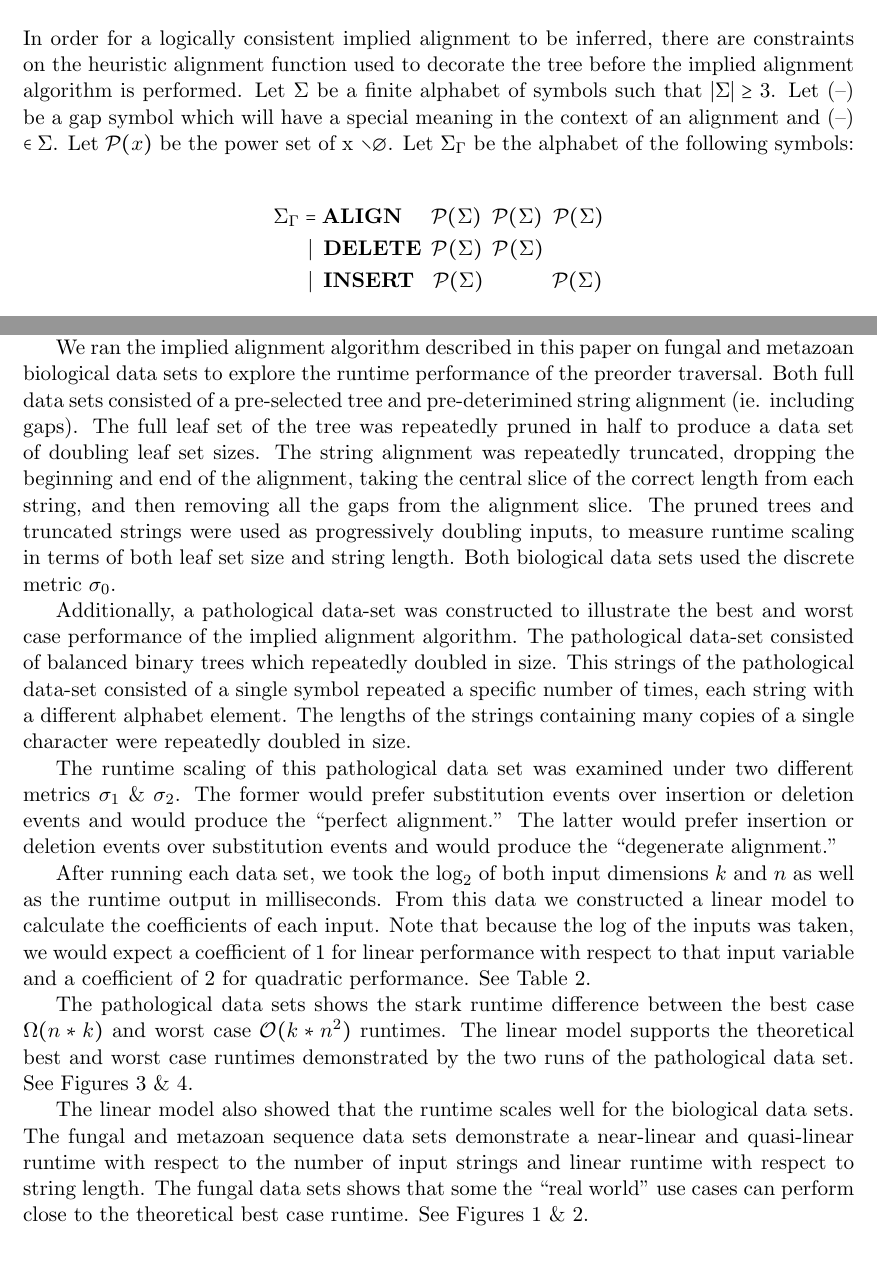
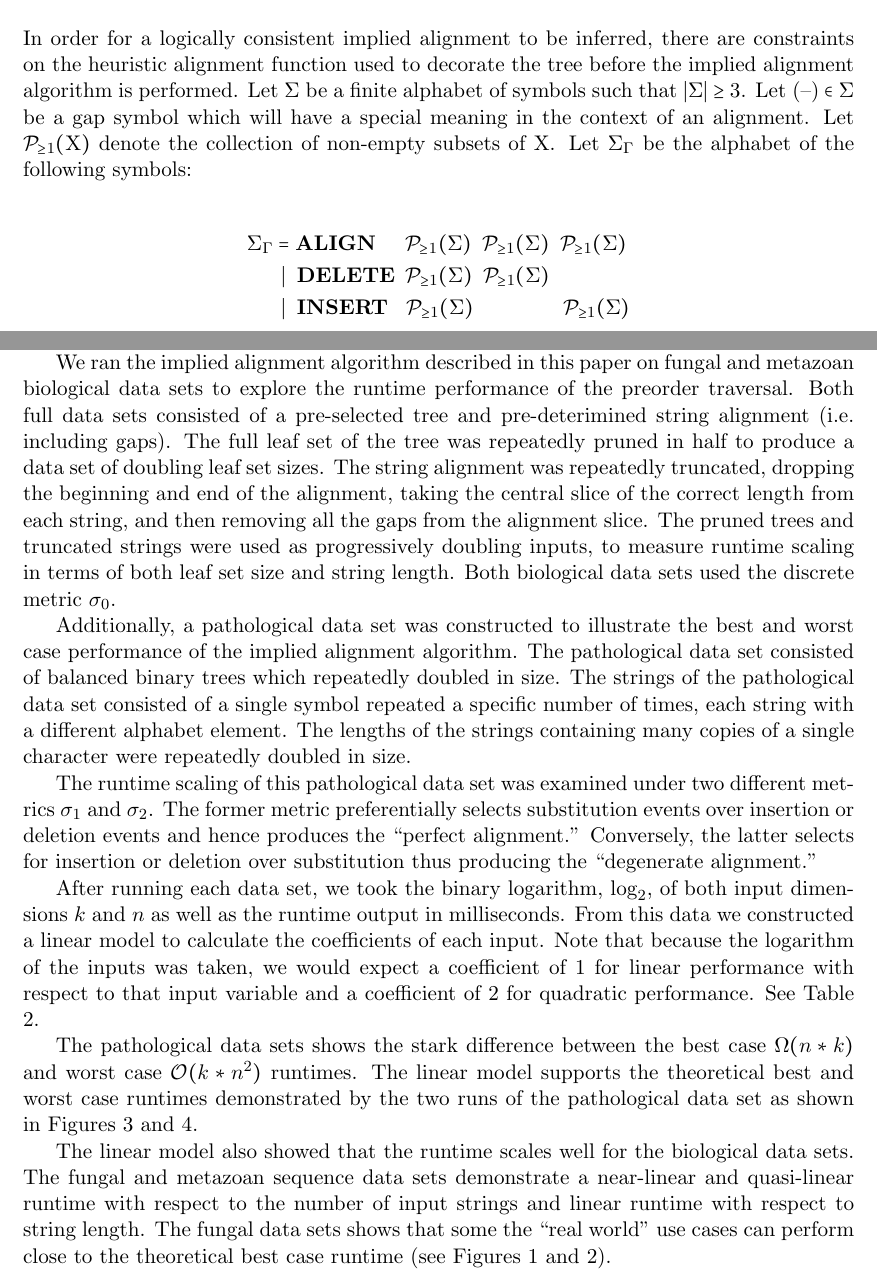
Before and after one commit to recursion-ninja/efficient-implied-alignment, a LaTeX paper (tex/Efficient-Implied-Alignment.tex): two parts of pages 3 and 14 of 19, joined at a grey line, cut so that both start at the same text. Compiled offline with pdfLaTeX; a missing bibliography style is replaced by a similar one.

Commit message:
Suggested edits

```diff
--- a/tex/Efficient-Implied-Alignment.tex
+++ b/tex/Efficient-Implied-Alignment.tex
@@ -37,6 +37,9 @@
 \algtext*{EndCase}%
 \algtext*{EndDefault}%
 
+\newcommand*\NEPowerset{\mathcal{P}_{\geq 1}}
+\newcommand*\gap{\textrm{(--)}}
+
 \DeclarePairedDelimiter\setsize{\lvert}{\rvert}%
 
 \title{ \textbf{Efficient Implied Alignment}}
@@ -88,15 +91,14 @@ We will provide an example of the IA algorithm's performance on biological data.
 \section{Definition of the heuristic function}
 In order for a logically consistent implied alignment to be inferred, there are constraints on the heuristic alignment function used to decorate the tree before the implied alignment algorithm is performed.
 Let $\Sigma$ be a finite alphabet of symbols such that $\setsize{\Sigma} \geq 3$.
-Let (--) be a gap symbol which will have a special meaning in the context of an alignment and (--) $\in \Sigma$.
-Let $\mathcal{P}(x)$ be the power set of x $\setminus \emptyset$.
+Let $\gap \in \Sigma$ be a gap symbol which will have a special meaning in the context of an alignment.
+Let $\NEPowerset (\operatorname{X})$ denote the collection of non-empty subsets of $\mathrm{X}$.
 Let $\Sigma_{\Gamma}$ be the alphabet of the following symbols:
 
 \begin{align*}
-  \Sigma_{\Gamma} &      = \textbf{ALIGN}  \;\;\;\;\;\,  \mathcal{P} (\Sigma) \;\; \mathcal{P} (\Sigma) \;\; \mathcal{P} (\Sigma)
-\\                & \;\, | \;\; \textbf{DELETE} \;\;     \mathcal{P} (\Sigma) \;\; \mathcal{P} (\Sigma)
-\\                & \;\, | \;\; \textbf{INSERT} \;\;\;\, \mathcal{P} (\Sigma) \;\; \quad\quad\;         \;\; \mathcal{P} (\Sigma)
+  \Sigma_{\Gamma} &      = \textbf{ALIGN}  \;\;\;\;\;\,  \NEPowerset (\Sigma) \;\; \NEPowerset (\Sigma) \;\; \NEPowerset (\Sigma)
+\\                & \;\, | \;\; \textbf{DELETE} \;\;     \NEPowerset (\Sigma) \;\; \NEPowerset (\Sigma)
+\\                & \;\, | \;\; \textbf{INSERT} \;\;\;\, \NEPowerset (\Sigma) \;\; \quad\quad\quad\;         \;\; \NEPowerset (\Sigma)
 \end{align*}
 
 Let $\Sigma^{*}_{\Gamma}$ be the set of all finite strings over the alphabet $\Sigma_{\Gamma}$.
-Let $\otimes \colon \Sigma^{*}_{\Gamma} \times \Sigma^{*}_{\Gamma} \mapsto \left(\mathbb{N}, \Sigma^{*}_{\Gamma}\right)$ be our heuristic function returning an alignment cost and alignment context.
@@ -511,34 +513,32 @@ Hence, the worst case runtime of the implied alignment algorithm is $\mathcal{O}
 An example Haskell implementation of the implied alignment algorithm described above can be found here: \url{https://github.com/amnh/fastc/}
 
 We ran the implied alignment algorithm described in this paper on fungal and metazoan biological data sets to explore the runtime performance of the preorder traversal.
-Both full data sets consisted of a pre-selected tree and pre-deterimined string alignment (ie. including gaps).
+Both full data sets consisted of a pre-selected tree and pre-deterimined string alignment (i.e. including gaps).
 The full leaf set of the tree was repeatedly pruned in half to produce a data set of doubling leaf set sizes.
 The string alignment was repeatedly truncated, dropping the beginning and end of the alignment, taking the central slice of the correct length from each string, and then removing all the gaps from the alignment slice.
 The pruned trees and truncated strings were used as progressively doubling inputs, to measure runtime scaling in terms of both leaf set size and string length.
 Both biological data sets used the discrete metric $\sigma_0$.
 
-Additionally, a pathological data-set was constructed to illustrate the best and worst case performance of the implied alignment algorithm.
-The pathological data-set consisted of balanced binary trees which repeatedly doubled in size.
-This strings of the pathological data-set consisted of a single symbol repeated a specific number of times, each string with a different alphabet element.
+Additionally, a pathological data set was constructed to illustrate the best and worst case performance of the implied alignment algorithm.
+The pathological data set consisted of balanced binary trees which repeatedly doubled in size.
+The strings of the pathological data set consisted of a single symbol repeated a specific number of times, each string with a different alphabet element.
 The lengths of the strings containing many copies of a single character were repeatedly doubled in size.
 
-The runtime scaling of this pathological data set was examined under two different metrics $\sigma_1$ \& $\sigma_2$.
-The former would prefer substitution events over insertion or deletion events and would produce the ``perfect alignment.''
-The latter would prefer insertion or deletion events over substitution events and would produce the ``degenerate alignment.''
+The runtime scaling of this pathological data set was examined under two different metrics $\sigma_1$ and $\sigma_2$.
+The former metric preferentially selects substitution events over insertion or deletion events and hence produces the ``perfect alignment.''
+Conversely, the latter selects for insertion or deletion over substitution thus producing the ``degenerate alignment.''
 
-After running each data set, we took the $\log_2$ of both  input dimensions $k$ and $n$ as well as the runtime output in milliseconds.
+After running each data set, we took the binary logarithm, $\log_{2}$, of both input dimensions $k$ and $n$ as well as the runtime output in milliseconds.
 From this data we constructed a linear model to calculate the coefficients of each input.
-Note that because the log of the inputs was taken, we would expect a coefficient of $1$ for linear performance with respect to that input variable and a coefficient of $2$ for quadratic performance.
+Note that because the logarithm of the inputs was taken, we would expect a coefficient of $1$ for linear performance with respect to that input variable and a coefficient of $2$ for quadratic performance.
 See Table \ref{Tab:Regression}.
 
-The pathological data sets shows the stark runtime difference between the best case $\Omega(n * k)$ and worst case $\mathcal{O}(k * n^2)$ runtimes.
-The linear model supports the theoretical best and worst case runtimes demonstrated by the two runs of the pathological data set.
-See Figures \ref{Fig:Best} \& \ref{Fig:Worst}. % and  Tables \ref{Tab:Best} \& \ref{Tab:Worst}
+The pathological data sets shows the stark difference between the best case $\Omega(n * k)$ and worst case $\mathcal{O}(k * n^2)$ runtimes.
+The linear model supports the theoretical best and worst case runtimes demonstrated by the two runs of the pathological data set as shown in Figures \ref{Fig:Best} and \ref{Fig:Worst}. % and  Tables \ref{Tab:Best} \& \ref{Tab:Worst}
 
 The linear model also showed that the runtime scales well for the biological data sets.
 The fungal and metazoan sequence data sets demonstrate a near-linear and quasi-linear runtime with respect to the number of input strings and linear runtime with respect to string length.
-The fungal data sets shows that some the ``real world'' use cases can  perform close to the theoretical best case runtime.
-See Figures \ref{Fig:Fungi} \& \ref{Fig:Metazoa}. % and Tables \ref{Tab:Fungi} \& \ref{Tab:Metazoa}.
+The fungal data sets shows that some the ``real world'' use cases can  perform close to the theoretical best case runtime (see Figures \ref{Fig:Fungi} and \ref{Fig:Metazoa}). % and Tables \ref{Tab:Fungi} \& \ref{Tab:Metazoa}.
 
 \begin{table}[!hbt]
 \caption{Metric costs of $\sigma_0$, $\sigma_1$, \& $\sigma_2$}
```
Also changed, not shown: tex/Efficient-Implied-Alignment.tex (54 more changed lines).
